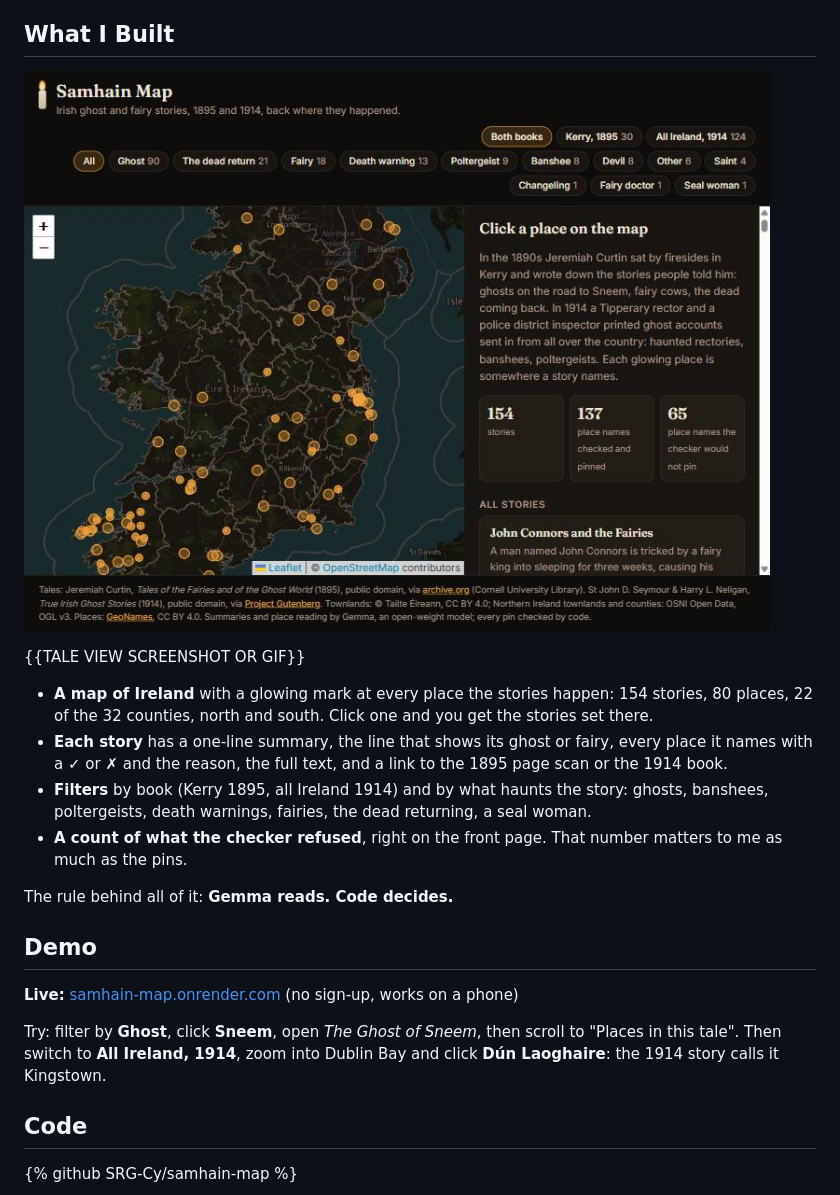
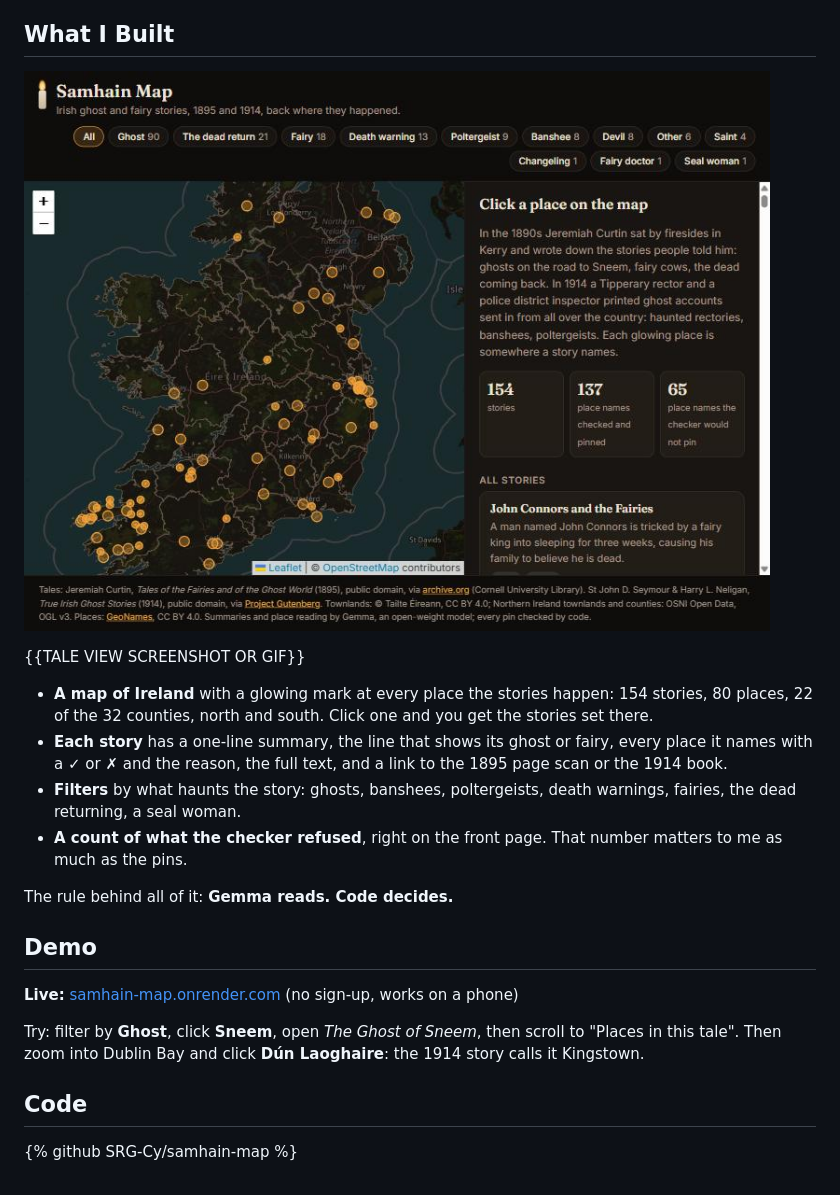
Before and after one commit to SRG-Cy/samhain-map, a Markdown page: docs/post.md, the part around one of its changes. Drawn GitHub-style; pictures changed too: docs/img/home.jpg.

Commit message:
Remove the book filter and book labels from story cards

```diff
--- a/docs/post.md
+++ b/docs/post.md
@@ -24,7 +24,7 @@ So I built **Samhain Map**: click a place anywhere in Ireland and read the ghost
 
 - **A map of Ireland** with a glowing mark at every place the stories happen: 154 stories, 80 places, 22 of the 32 counties, north and south. Click one and you get the stories set there.
 - **Each story** has a one-line summary, the line that shows its ghost or fairy, every place it names with a ✓ or ✗ and the reason, the full text, and a link to the 1895 page scan or the 1914 book.
-- **Filters** by book (Kerry 1895, all Ireland 1914) and by what haunts the story: ghosts, banshees, poltergeists, death warnings, fairies, the dead returning, a seal woman.
+- **Filters** by what haunts the story: ghosts, banshees, poltergeists, death warnings, fairies, the dead returning, a seal woman.
 - **A count of what the checker refused**, right on the front page. That number matters to me as much as the pins.
 
 The rule behind all of it: **Gemma reads. Code decides.**
@@ -33,7 +33,7 @@ The rule behind all of it: **Gemma reads. Code decides.**
 
 **Live:** [samhain-map.onrender.com](https://samhain-map.onrender.com) (no sign-up, works on a phone)
 
-Try: filter by **Ghost**, click **Sneem**, open *The Ghost of Sneem*, then scroll to "Places in this tale". Then switch to **All Ireland, 1914**, zoom into Dublin Bay and click **Dún Laoghaire**: the 1914 story calls it Kingstown.
+Try: filter by **Ghost**, click **Sneem**, open *The Ghost of Sneem*, then scroll to "Places in this tale". Then zoom into Dublin Bay and click **Dún Laoghaire**: the 1914 story calls it Kingstown.
 
 ## Code
 
```
Also changed, not shown: other parts of docs/post.md (+1 -1 lines), 3 other files.
